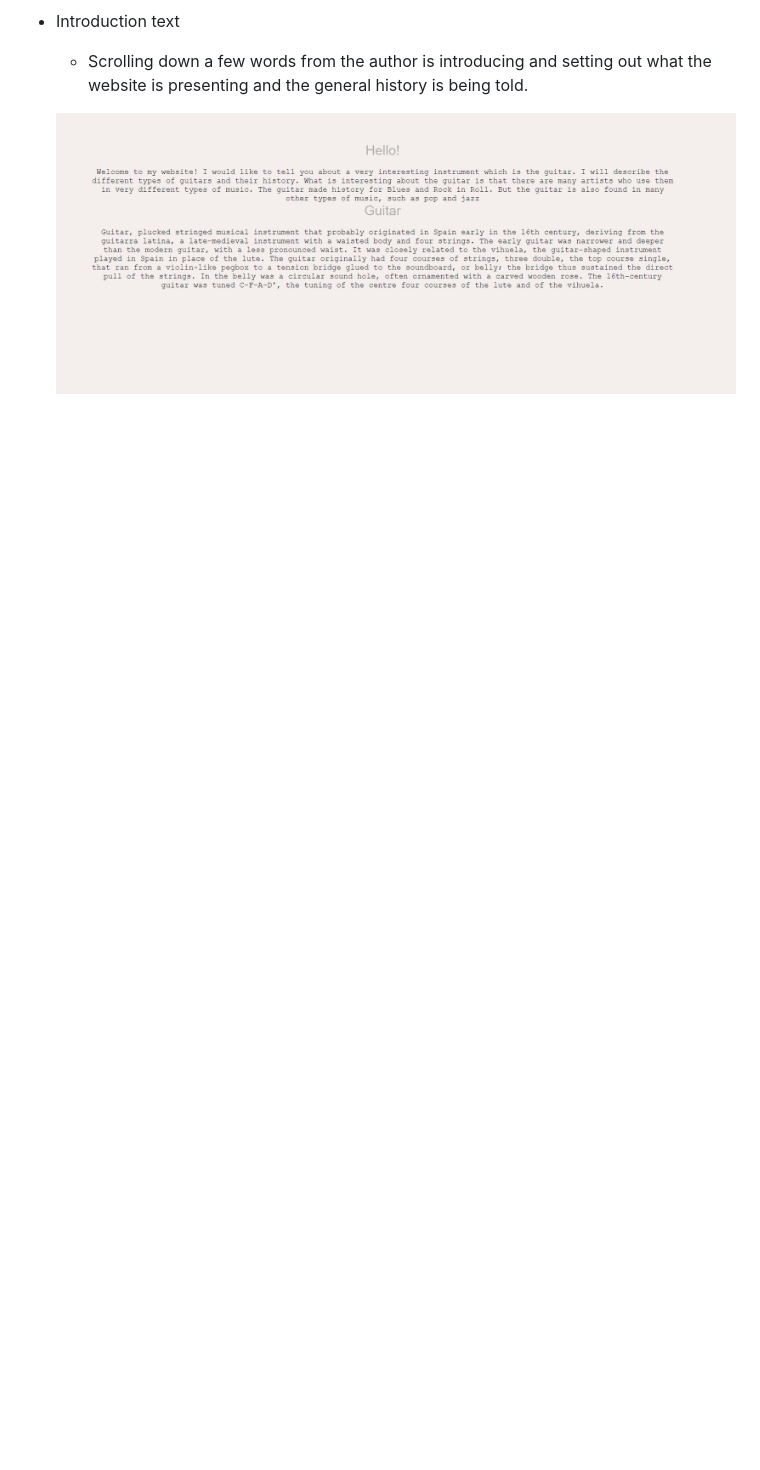
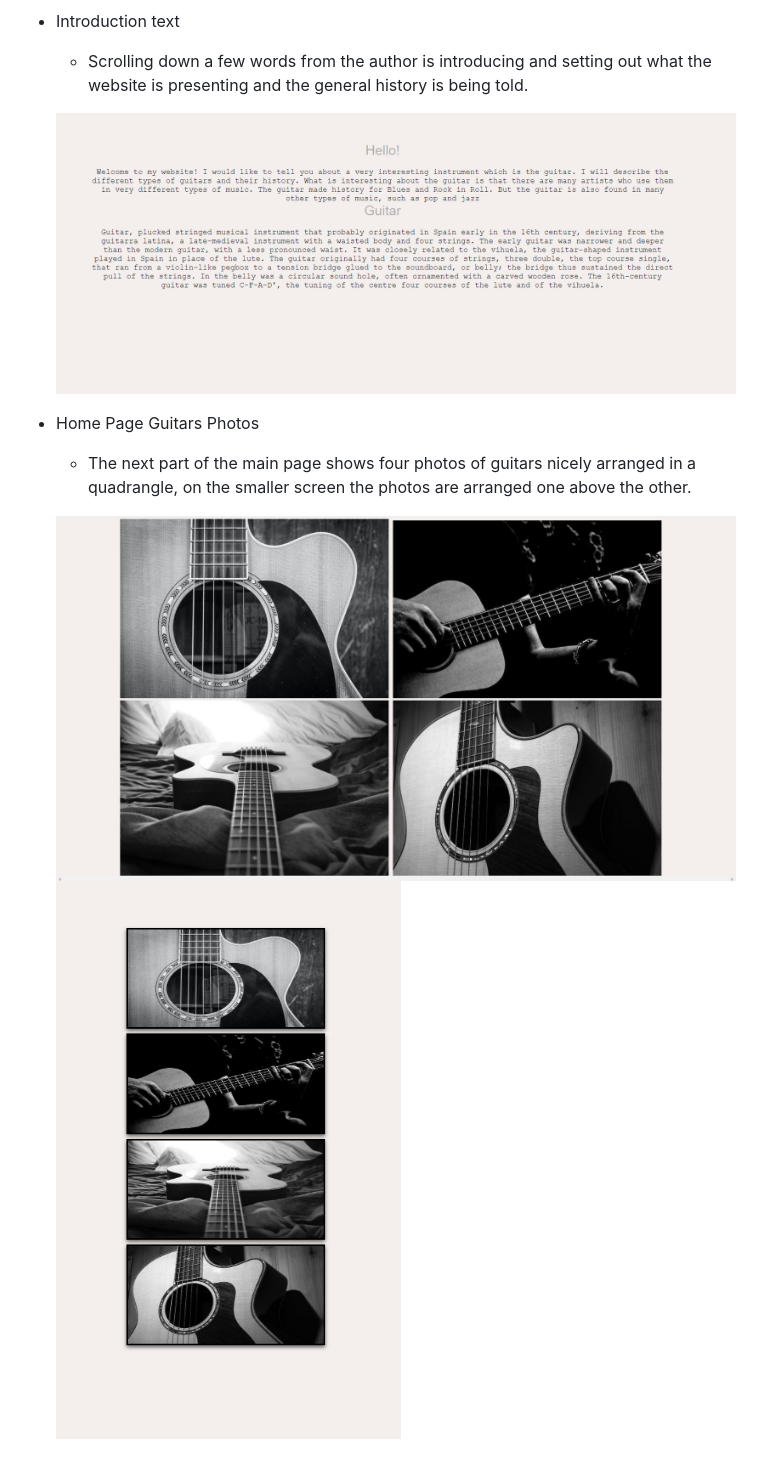
Before and after one commit to mariaarnesson/portfolio1-guitars_history-website, a Markdown page: README.md, the part around the change. Drawn GitHub-style; pictures changed too: assets/images/home_page_guitar_photos.png (added), assets/images/home_page_guitar_photos_mobile.png (added); blank space fills up the shorter version.

Commit message:
Added home page guitars photos description and photos on README.md

```diff
--- a/README.md
+++ b/README.md
@@ -49,3 +49,9 @@ The site will be useful for people who want to get acquainted with the history o
     - Scrolling down a few words from the author is introducing and setting out what the website is presenting and the general history is being told.
 
     ![Introduction text](assets/images/introduction_text.png)
+
+- Home Page Guitars Photos
+    - The next part of the main page shows four photos of guitars nicely arranged in a quadrangle, on the smaller screen the photos are arranged one above the other.
+
+    ![Home page guitar photos](assets/images/home_page_guitar_photos.png)
+    ![Home page guitar photos small screen](assets/images/home_page_guitar_photos_mobile.png)
```
